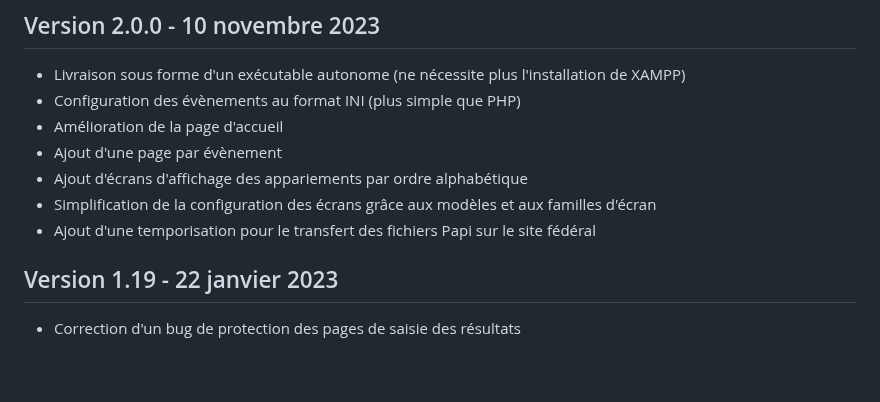
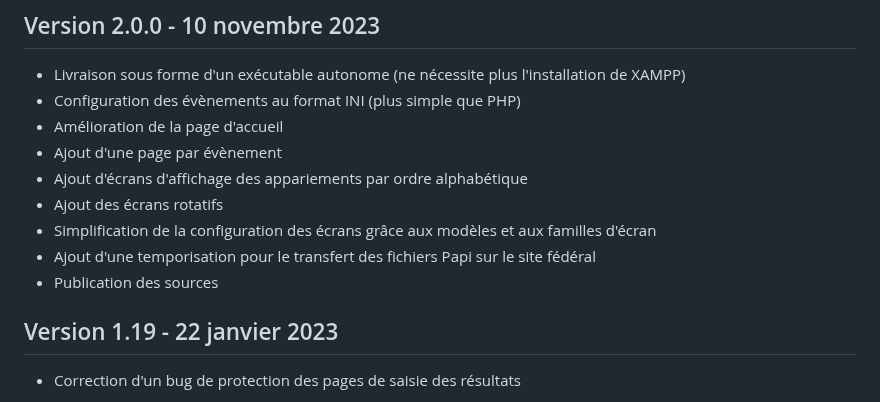
Before and after one commit to papi-web-org/papi-web, a Markdown page: docs/03-change-log.md, the part around the change. Rendered like a GitHub page; blank space fills up the shorter version.

Commit message:
Added missing changes in 2.0

```diff
--- a/docs/03-change-log.md
+++ b/docs/03-change-log.md
@@ -8,8 +8,10 @@
 - Amélioration de la page d'accueil
 - Ajout d'une page par évènement
 - Ajout d'écrans d'affichage des appariements par ordre alphabétique
+- Ajout des écrans rotatifs
 - Simplification de la configuration des écrans grâce aux modèles et aux familles d'écran
 - Ajout d'une temporisation pour le transfert des fichiers Papi sur le site fédéral
+- Publication des sources
 
 ## Version 1.19 - 22 janvier 2023
 - Correction d'un bug de protection des pages de saisie des résultats
```
